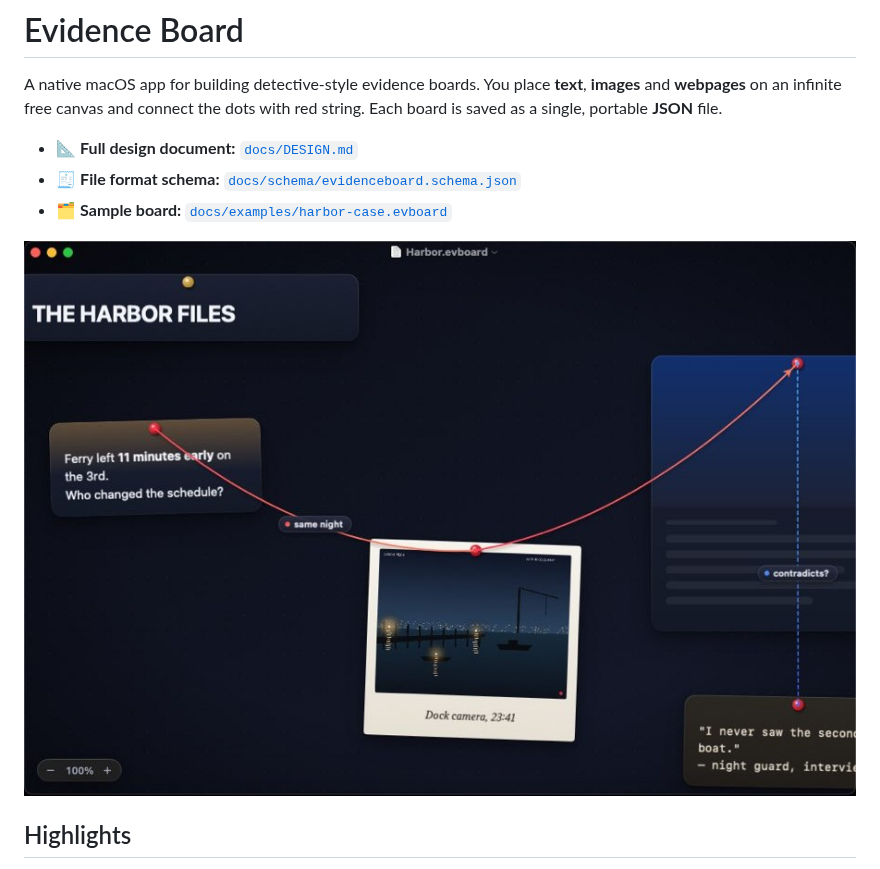
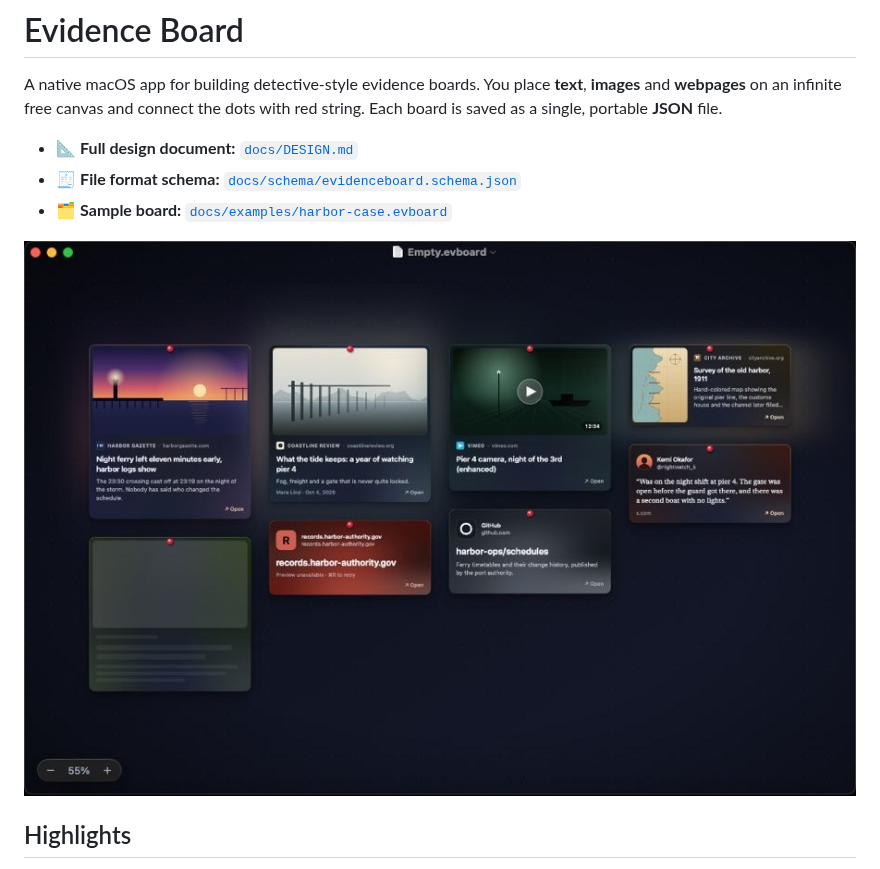
Before and after one commit to AZ9tumas/evidence-board, a Markdown page: README.md, the part around the change. GitHub-like rendering; pictures changed too: docs/images/m3-harbor.jpg (deleted), docs/images/m4-web-cards.jpg (added).

Commit message:
README: M4 screenshot of every web card layout
Co-Authored-By: Claude Opus 5.5 <noreply@anthropic.com>
Claude-Session: https://claude.ai/code/session_01UDVksBsttwb2jAL9EmwfVF

```diff
--- a/README.md
+++ b/README.md
@@ -6,7 +6,7 @@ A native macOS app for building detective-style evidence boards. You place **tex
 - 🧾 **File format schema:** [`docs/schema/evidenceboard.schema.json`](docs/schema/evidenceboard.schema.json)
 - 🗂 **Sample board:** [`docs/examples/harbor-case.evboard`](docs/examples/harbor-case.evboard)
 
-![The sample board in the M3 build: text cards, a polaroid, and strings with gradients, labels, an arrow and a dashed thread](docs/images/m3-harbor.jpg)
+![Web cards in the M4 build: hero, article, media, portrait, social, compact and fallback layouts, plus one still loading](docs/images/m4-web-cards.jpg)
 
 ## Highlights
 
```
